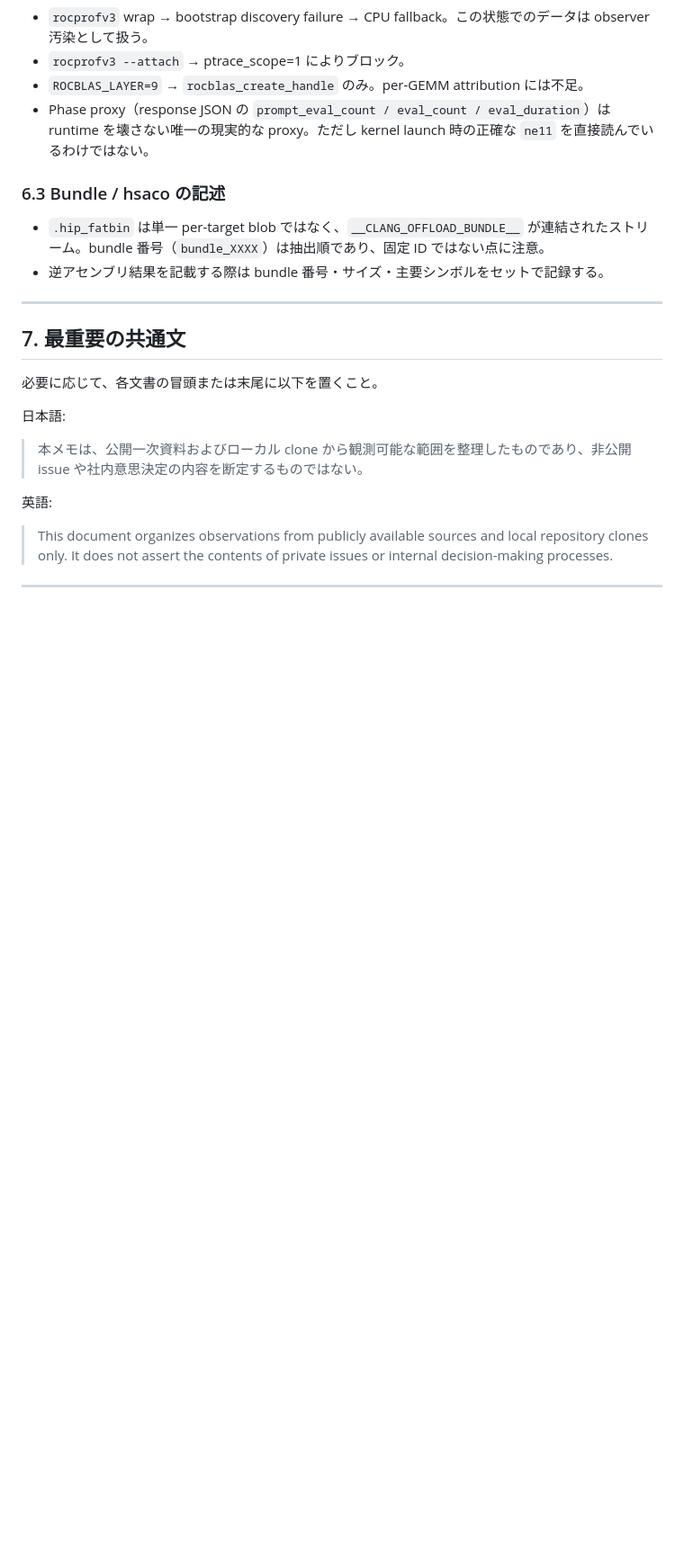
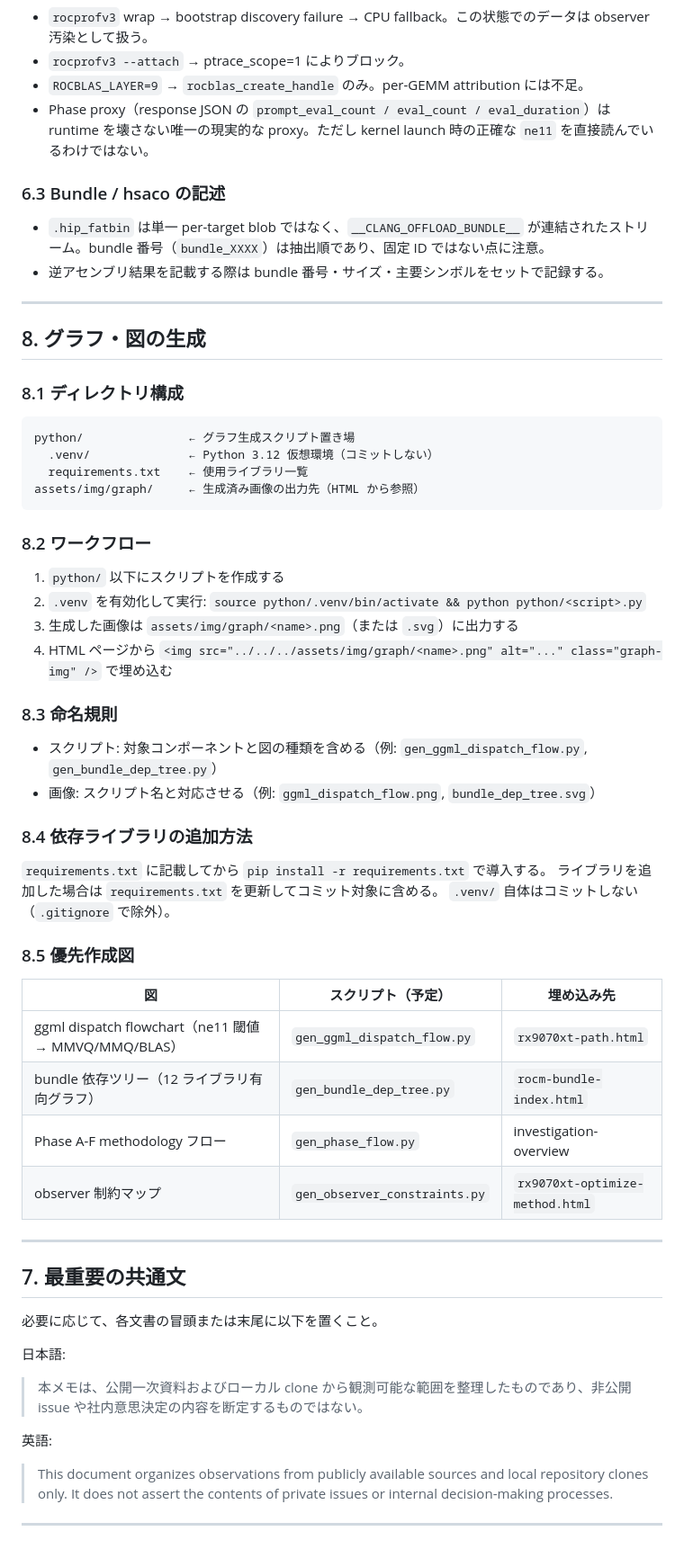
Before and after one commit to AETS-MAGI/ROCm-pages, a Markdown page: AGENTS.md, the part around one of its changes. Shown at 90% size. Drawn GitHub-style; blank space fills up the shorter version.

Commit message:
docs: AGENTS.mdに視覚的整理の推奨とグラフ・図の生成に関する新セクションを追加

````diff
--- a/AGENTS.md
+++ b/AGENTS.md
@@ -260,6 +262,46 @@ MD と HTML の間で表現が乖離しないよう、変更はセットで管
 
 ---
 
+## 8. グラフ・図の生成
+
+### 8.1 ディレクトリ構成
+
+```
+python/               ← グラフ生成スクリプト置き場
+  .venv/              ← Python 3.12 仮想環境（コミットしない）
+  requirements.txt    ← 使用ライブラリ一覧
+assets/img/graph/     ← 生成済み画像の出力先（HTML から参照）
+```
+
+### 8.2 ワークフロー
+
+1. `python/` 以下にスクリプトを作成する
+2. `.venv` を有効化して実行: `source python/.venv/bin/activate && python python/<script>.py`
+3. 生成した画像は `assets/img/graph/<name>.png`（または `.svg`）に出力する
+4. HTML ページから `<img src="../../../assets/img/graph/<name>.png" alt="..." class="graph-img" />` で埋め込む
+
+### 8.3 命名規則
+
+- スクリプト: 対象コンポーネントと図の種類を含める（例: `gen_ggml_dispatch_flow.py`, `gen_bundle_dep_tree.py`）
+- 画像: スクリプト名と対応させる（例: `ggml_dispatch_flow.png`, `bundle_dep_tree.svg`）
+
+### 8.4 依存ライブラリの追加方法
+
+`requirements.txt` に記載してから `pip install -r requirements.txt` で導入する。
+ライブラリを追加した場合は `requirements.txt` を更新してコミット対象に含める。
+`.venv/` 自体はコミットしない（`.gitignore` で除外）。
+
+### 8.5 優先作成図
+
+| 図 | スクリプト（予定） | 埋め込み先 |
+|----|-------------------|-----------|
+| ggml dispatch flowchart（ne11 閾値 → MMVQ/MMQ/BLAS） | `gen_ggml_dispatch_flow.py` | `rx9070xt-path.html` |
+| bundle 依存ツリー（12 ライブラリ有向グラフ） | `gen_bundle_dep_tree.py` | `rocm-bundle-index.html` |
+| Phase A-F methodology フロー | `gen_phase_flow.py` | investigation-overview |
+| observer 制約マップ | `gen_observer_constraints.py` | `rx9070xt-optimize-method.html` |
+
+---
+
 ## 7. 最重要の共通文
 
 必要に応じて、各文書の冒頭または末尾に以下を置くこと。
````
Also changed, not shown: other parts of AGENTS.md (+3 -1 lines).
